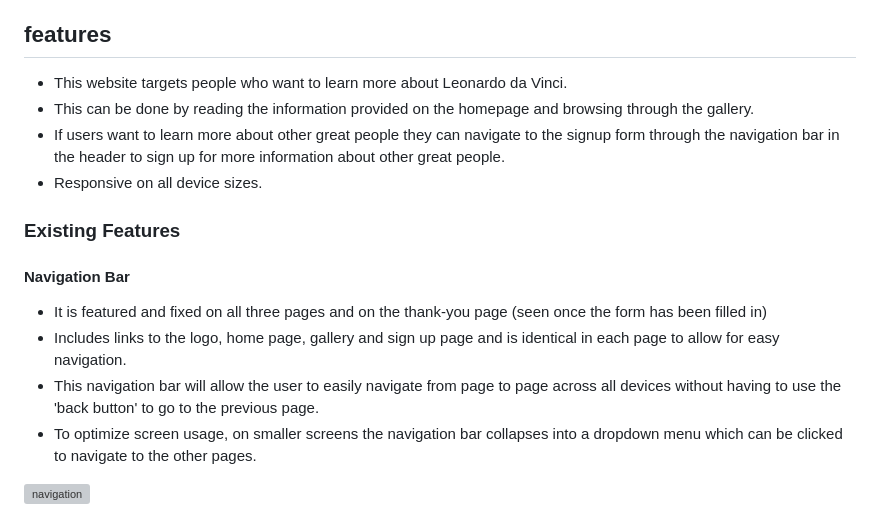
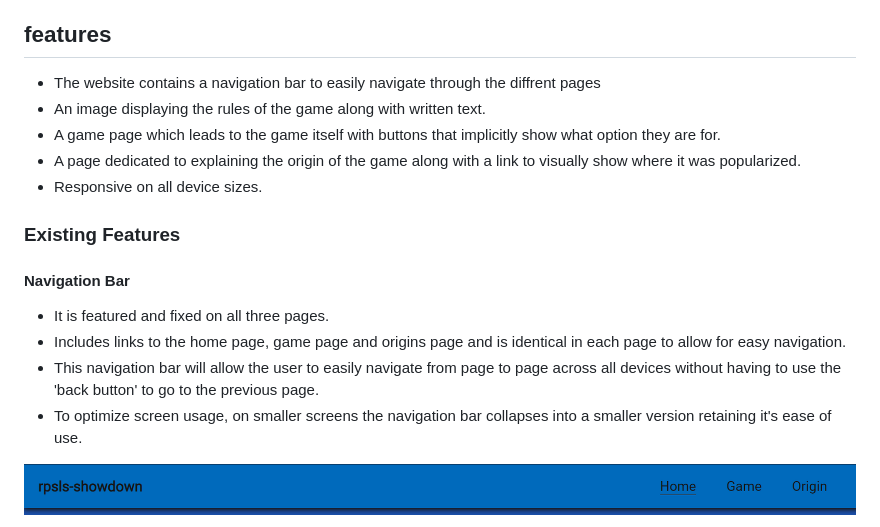
Before and after one commit to rasm1/RPSLS-showdown, a Markdown page: README.md, the part around the change printed below. Drawn GitHub-style; pictures changed too: assets/images/navigation.png (added); grey boxes are pictures that could not be loaded.

Commit message:
DOCS: add features and existing features nav bar

```diff
--- a/README.md
+++ b/README.md
@@ -43,10 +43,10 @@ The information is structured in such a way that the game can easily be navigate
 ## features
 
 <ul>
-	<li>This website targets people who want to learn more about Leonardo da Vinci.</li>
-	<li>This can be done by reading the information provided on the homepage and browsing through the gallery.</li>
-	 <li>If users want to learn more about other great people they can navigate to the signup form through the navigation bar in the header
-	 to sign up for more information about other great people. </li>
+	 <li>The website contains a navigation bar to easily navigate through the diffrent pages</li>
+	 <li>An image displaying the rules of the game along with written text. </li>
+	 <li>A game page which leads to the game itself with buttons that implicitly show what option they are for.</li>
+	 <li>A page dedicated to explaining the origin of the game along with a link to visually show where it was popularized.</li>
 	 <li>Responsive on all device sizes.</li>
 </ul>
 
@@ -54,11 +54,11 @@ The information is structured in such a way that the game can easily be navigate
 
 #### Navigation Bar
 <ul>
-	<li>It is featured and fixed on all three pages and on the thank-you page (seen once the form has been filled in)</li>
-	<li>Includes links to the logo, home page, gallery and sign up page and is identical in each page to allow for easy navigation.</li>
+	<li>It is featured and fixed on all three pages.</li>
+	<li>Includes links to the home page, game page and origins page and is identical in each page to allow for easy navigation.</li>
 	<li>This navigation bar will allow the user to easily navigate from page to page across all devices without having to use the 'back button' to go to the previous page.</li>
-	<li>To optimize screen usage, on smaller screens the navigation bar collapses into a dropdown menu which can be clicked to navigate to the other pages.</li>
+	<li>To optimize screen usage, on smaller screens the navigation bar collapses into a smaller version retaining it's ease of use.</li>
 </ul>
 
-![navigation](/assets/images/navigation-bar.png)
+![navigation](assets/images/navigation.png)
 
```
Also changed, not shown: other parts of README.md (+1 -1 lines).
